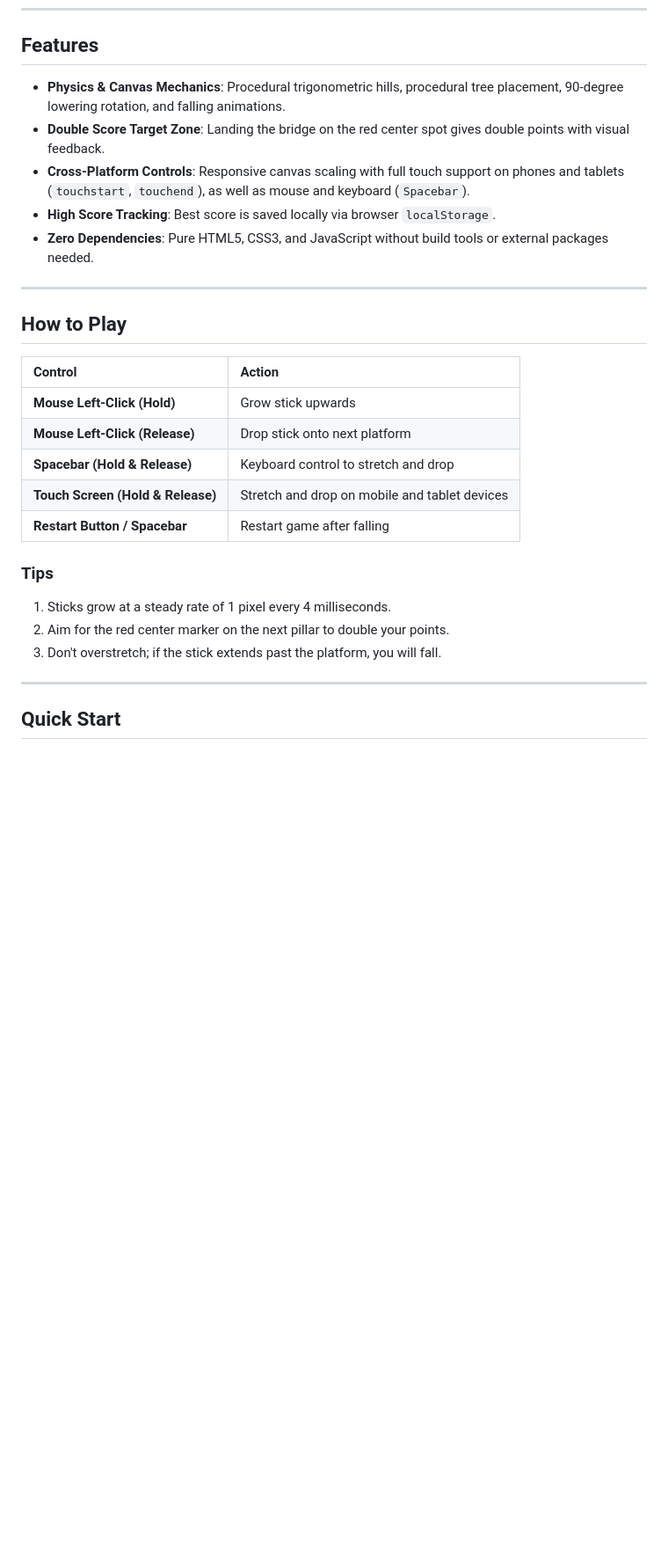
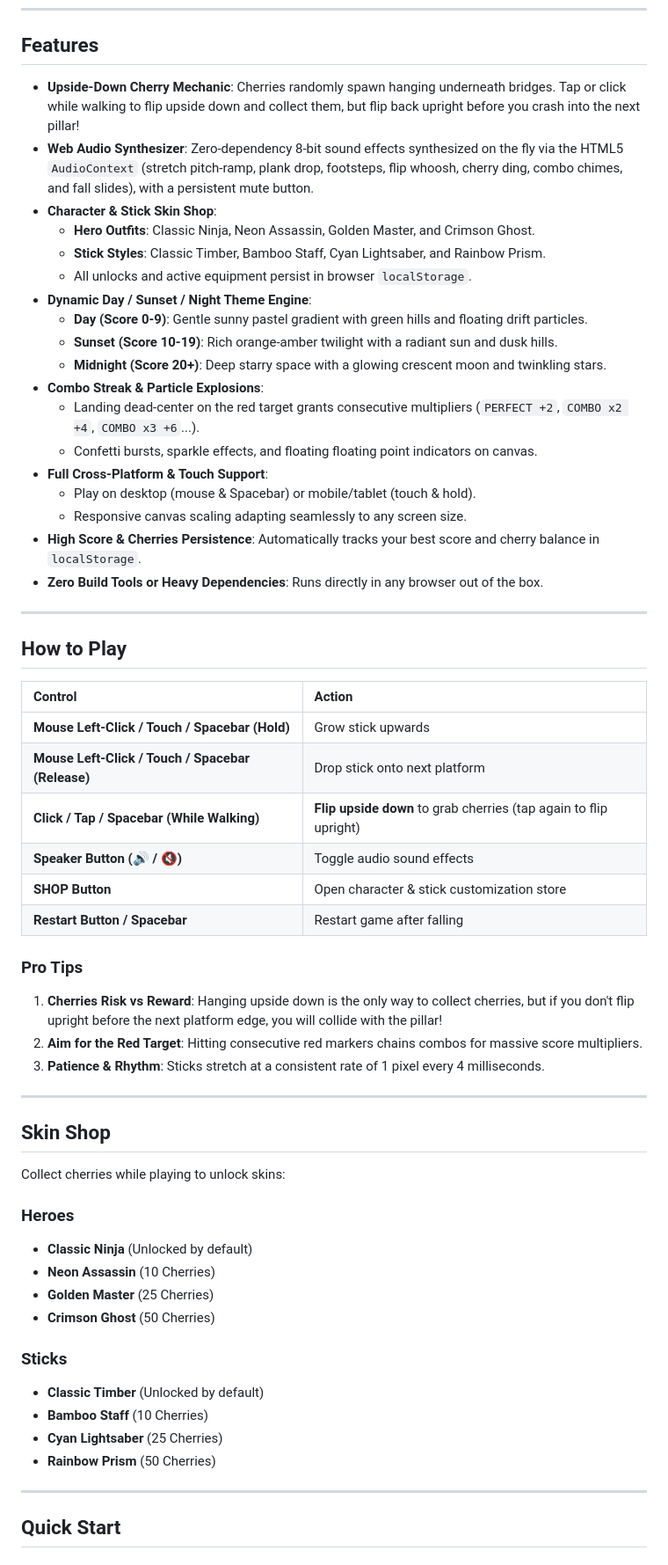
Before and after one commit to Sunil56224972/stick-man, a Markdown page: README.md, the part around the change printed below. Shown: that part at 88% size. Drawn GitHub-style; blank space fills up the shorter version.

```diff
--- a/README.md
+++ b/README.md
@@ -42,11 +49,24 @@ A classic physics-inspired stick bridge arcade game built with HTML5 Canvas and
 
 ## Features
 
-- **Physics & Canvas Mechanics**: Procedural trigonometric hills, procedural tree placement, 90-degree lowering rotation, and falling animations.
-- **Double Score Target Zone**: Landing the bridge on the red center spot gives double points with visual feedback.
-- **Cross-Platform Controls**: Responsive canvas scaling with full touch support on phones and tablets (`touchstart`, `touchend`), as well as mouse and keyboard (`Spacebar`).
-- **High Score Tracking**: Best score is saved locally via browser `localStorage`.
-- **Zero Dependencies**: Pure HTML5, CSS3, and JavaScript without build tools or external packages needed.
+- **Upside-Down Cherry Mechanic**: Cherries randomly spawn hanging underneath bridges. Tap or click while walking to flip upside down and collect them, but flip back upright before you crash into the next pillar!
+- **Web Audio Synthesizer**: Zero-dependency 8-bit sound effects synthesized on the fly via the HTML5 `AudioContext` (stretch pitch-ramp, plank drop, footsteps, flip whoosh, cherry ding, combo chimes, and fall slides), with a persistent mute button.
+- **Character & Stick Skin Shop**:
+  - **Hero Outfits**: Classic Ninja, Neon Assassin, Golden Master, and Crimson Ghost.
+  - **Stick Styles**: Classic Timber, Bamboo Staff, Cyan Lightsaber, and Rainbow Prism.
+  - All unlocks and active equipment persist in browser `localStorage`.
+- **Dynamic Day / Sunset / Night Theme Engine**:
+  - **Day (Score 0-9)**: Gentle sunny pastel gradient with green hills and floating drift particles.
+  - **Sunset (Score 10-19)**: Rich orange-amber twilight with a radiant sun and dusk hills.
+  - **Midnight (Score 20+)**: Deep starry space with a glowing crescent moon and twinkling stars.
+- **Combo Streak & Particle Explosions**:
+  - Landing dead-center on the red target grants consecutive multipliers (`PERFECT +2`, `COMBO x2 +4`, `COMBO x3 +6`...).
+  - Confetti bursts, sparkle effects, and floating floating point indicators on canvas.
+- **Full Cross-Platform & Touch Support**:
+  - Play on desktop (mouse & Spacebar) or mobile/tablet (touch & hold).
+  - Responsive canvas scaling adapting seamlessly to any screen size.
+- **High Score & Cherries Persistence**: Automatically tracks your best score and cherry balance in `localStorage`.
+- **Zero Build Tools or Heavy Dependencies**: Runs directly in any browser out of the box.
 
 ---
 
@@ -54,16 +74,35 @@ A classic physics-inspired stick bridge arcade game built with HTML5 Canvas and
 
 | Control | Action |
 | :--- | :--- |
-| **Mouse Left-Click (Hold)** | Grow stick upwards |
-| **Mouse Left-Click (Release)** | Drop stick onto next platform |
-| **Spacebar (Hold & Release)** | Keyboard control to stretch and drop |
-| **Touch Screen (Hold & Release)**| Stretch and drop on mobile and tablet devices |
+| **Mouse Left-Click / Touch / Spacebar (Hold)** | Grow stick upwards |
+| **Mouse Left-Click / Touch / Spacebar (Release)** | Drop stick onto next platform |
+| **Click / Tap / Spacebar (While Walking)** | **Flip upside down** to grab cherries (tap again to flip upright) |
+| **Speaker Button (🔊 / 🔇)** | Toggle audio sound effects |
+| **SHOP Button** | Open character & stick customization store |
 | **Restart Button / Spacebar** | Restart game after falling |
 
-### Tips
-1. Sticks grow at a steady rate of 1 pixel every 4 milliseconds.
-2. Aim for the red center marker on the next pillar to double your points.
-3. Don't overstretch; if the stick extends past the platform, you will fall.
+### Pro Tips
+1. **Cherries Risk vs Reward**: Hanging upside down is the only way to collect cherries, but if you don't flip upright before the next platform edge, you will collide with the pillar!
+2. **Aim for the Red Target**: Hitting consecutive red markers chains combos for massive score multipliers.
+3. **Patience & Rhythm**: Sticks stretch at a consistent rate of 1 pixel every 4 milliseconds.
+
+---
+
+## Skin Shop
+
+Collect cherries while playing to unlock skins:
+
+### Heroes
+- **Classic Ninja** (Unlocked by default)
+- **Neon Assassin** (10 Cherries)
+- **Golden Master** (25 Cherries)
+- **Crimson Ghost** (50 Cherries)
+
+### Sticks
+- **Classic Timber** (Unlocked by default)
+- **Bamboo Staff** (10 Cherries)
+- **Cyan Lightsaber** (25 Cherries)
+- **Rainbow Prism** (50 Cherries)
 
 ---
 
```
Also changed, not shown: other parts of README.md (+29 -20 lines), screenshots/gameover.png, screenshots/gameplay.png, screenshots/shop.png (added), screenshots/stretching.png, screenshots/walking.png, 6 other files.
